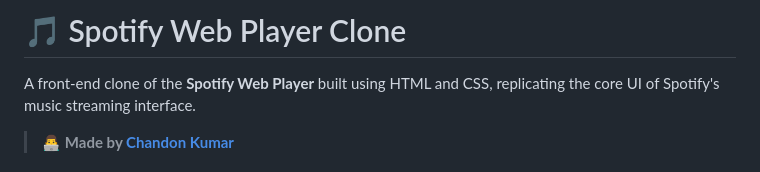
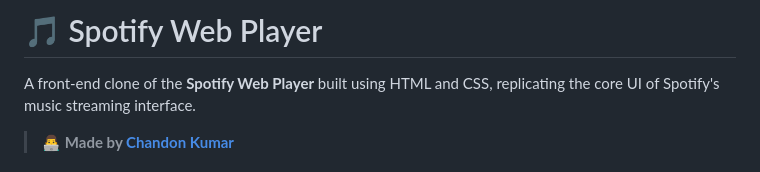
Before and after one commit to chandon2025/Spotify_web_player_project, a Markdown page: README.md, the part around the change. Drawn GitHub-style.

Commit message:
Update project title in README
Removed 'Clone' from the project title for clarity.

```diff
--- a/README.md
+++ b/README.md
@@ -1,4 +1,4 @@
-# 🎵 Spotify Web Player Clone
+# 🎵 Spotify Web Player
 
 A front-end clone of the **Spotify Web Player** built using HTML and CSS, replicating the core UI of Spotify's music streaming interface.
 
```
